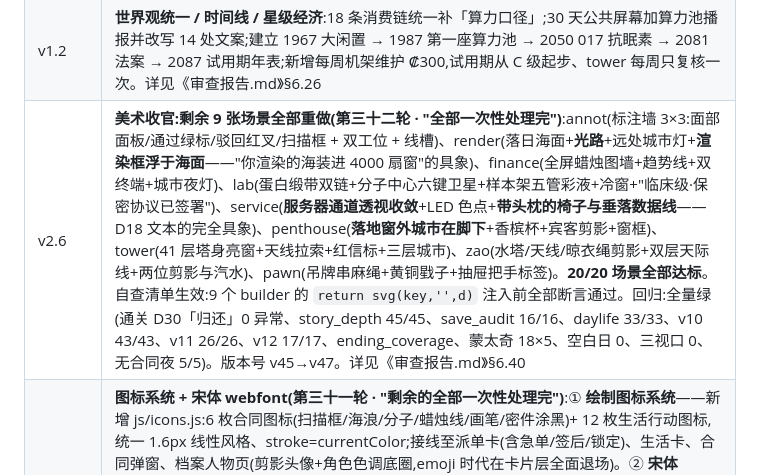
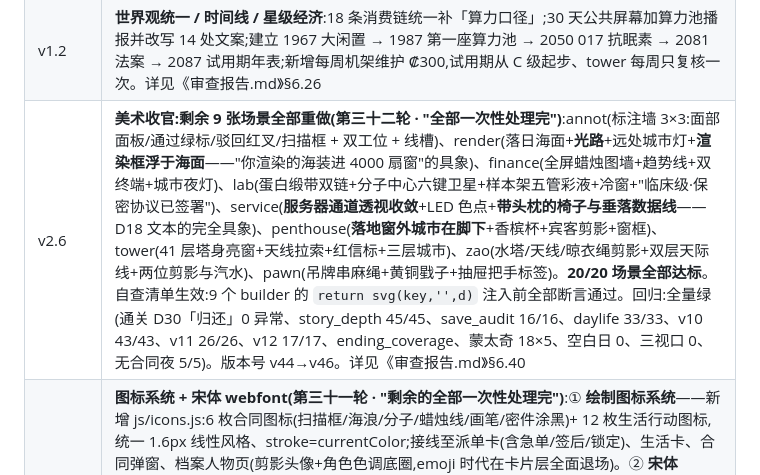
Before and after one commit to jsjm1986/sleep-shift, a Markdown page: 设计文档.md, the part around the change. Rendered like a GitHub page.

```diff
--- a/设计文档.md
+++ b/设计文档.md
@@ -40,7 +40,7 @@
 | v1.0 | **最终收口**:终生结算单(公开牌价 ₡793 / 1×10⁹ 突触秒 → 结局与清算单明写「池子留下 83.6%」);评级体系统一(0–5 星 ↔ D/C/B/B+/A/A+,大清算成为升降点,污染体计入评级);`tier` 从死字段接成派单门槛(黑单例外,且每天至少留一单);5 处空洞选择补齐回响(静态审计归零);修数值硬伤 5 项(清算单假账 / LOGS 旧口径 / 典当行 D12 后不可达 / D25 故事被整段覆盖 / 阿枣·鱼骨无名牌);工程:normalizeSave 夹取、净化关改按可见时长倒计时、梦境三件套补矿场词条。详见《审查报告.md》§6.24 |
 | v1.1 | **游戏化反馈与 UI 视觉专项**:生活行动显示成本/收益并拦余额透支;合同派单/签约/签后统一 `contractPreview`(加签、金融区间、固定 -3);选择回执;HUD 情绪数值与规则入口;梦境按节点提示 + 净化倒计时 + 键盘;工单按合同进度且已读跳过;典当余额/不可负担置灰;三槽存档确认覆盖;叙事选项去掉 `primary`、危险动作 `.danger`;首日流程/赎回归目标/签后固定睡班按钮;横屏舞台完整可见;允许缩放与键盘可达。详见《审查报告.md》§6.25 |
 | v1.2 | **世界观统一 / 时间线 / 星级经济**:18 条消费链统一补「算力口径」;30 天公共屏幕加算力池播报并改写 14 处文案;建立 1967 大闲置 → 1987 第一座算力池 → 2050 017 抗眠素 → 2081 法案 → 2087 试用期年表;新增每周机架维护 ₡300,试用期从 C 级起步、tower 每周只复核一次。详见《审查报告.md》§6.26 |
-| v2.6 | **美术收官:剩余 9 张场景全部重做(第三十二轮 · "全部一次性处理完")**:annot(标注墙 3×3:面部面板/通过绿标/驳回红叉/扫描框 + 双工位 + 线槽)、render(落日海面+**光路**+远处城市灯+**渲染框浮于海面**——"你渲染的海装进 4000 扇窗"的具象)、finance(全屏蜡烛图墙+趋势线+双终端+城市夜灯)、lab(蛋白缎带双链+分子中心六键卫星+样本架五管彩液+冷窗+"临床级·保密协议已签署")、service(**服务器通道透视收敛**+LED 色点+**带头枕的椅子与垂落数据线**——D18 文本的完全具象)、penthouse(**落地窗外城市在脚下**+香槟杯+宾客剪影+窗框)、tower(41 层塔身亮窗+天线拉索+红信标+三层城市)、zao(水塔/天线/晾衣绳剪影+双层天际线+两位剪影与汽水)、pawn(吊牌串麻绳+黄铜戥子+抽屉把手标签)。**20/20 场景全部达标**。自查清单生效:9 个 builder 的 `return svg(key,'',d)` 注入前全部断言通过。回归:全量绿(通关 D30「归还」0 异常、story_depth 45/45、save_audit 16/16、daylife 33/33、v10 43/43、v11 26/26、v12 17/17、ending_coverage、蒙太奇 18×5、空白日 0、三视口 0、无合同夜 5/5)。版本号 v45→v47。详见《审查报告.md》§6.40 |
+| v2.6 | **美术收官:剩余 9 张场景全部重做(第三十二轮 · "全部一次性处理完")**:annot(标注墙 3×3:面部面板/通过绿标/驳回红叉/扫描框 + 双工位 + 线槽)、render(落日海面+**光路**+远处城市灯+**渲染框浮于海面**——"你渲染的海装进 4000 扇窗"的具象)、finance(全屏蜡烛图墙+趋势线+双终端+城市夜灯)、lab(蛋白缎带双链+分子中心六键卫星+样本架五管彩液+冷窗+"临床级·保密协议已签署")、service(**服务器通道透视收敛**+LED 色点+**带头枕的椅子与垂落数据线**——D18 文本的完全具象)、penthouse(**落地窗外城市在脚下**+香槟杯+宾客剪影+窗框)、tower(41 层塔身亮窗+天线拉索+红信标+三层城市)、zao(水塔/天线/晾衣绳剪影+双层天际线+两位剪影与汽水)、pawn(吊牌串麻绳+黄铜戥子+抽屉把手标签)。**20/20 场景全部达标**。自查清单生效:9 个 builder 的 `return svg(key,'',d)` 注入前全部断言通过。回归:全量绿(通关 D30「归还」0 异常、story_depth 45/45、save_audit 16/16、daylife 33/33、v10 43/43、v11 26/26、v12 17/17、ending_coverage、蒙太奇 18×5、空白日 0、三视口 0、无合同夜 5/5)。版本号 v44→v46。详见《审查报告.md》§6.40 |
 | v2.5 | **图标系统 + 宋体 webfont(第三十一轮 · "剩余的全部一次性处理完")**:① **绘制图标系统**——新增 js/icons.js:6 枚合同图标(扫描框/海浪/分子/蜡烛线/画笔/密件涂黑)+ 12 枚生活行动图标,统一 1.6px 线性风格、stroke=currentColor;接线至派单卡(含急单/签后/锁定)、生活卡、合同弹窗、档案人物页(剪影头像+角色色调底圈,emoji 时代在卡片层全面退场)。② **宋体 webfont**——Noto Serif SC(OFL)下载→按游戏全字符集(1913 字符)子集化 woff2(618KB,font-display:swap 异步不阻塞)→ assets/fonts/ + preload + OFL 许可文件;`--f-doc` 首选 'Sleep Serif SC'——安卓/Windows 的公文体不再降级黑体(修:CSS 内 url 相对路径须以 css/ 目录为基准;文件名 .subset 尾巴 404)。回归:全量绿(通关 D30「继续做梦」0 异常、story_depth 45/45、save_audit 16/16、daylife 33/33、v10 43/43、v11 26/26、v12 17/17、ending_coverage、蒙太奇 18×5、空白日 0、三视口 0、无合同夜 5/5)。版本号 v43→v44。详见《审查报告.md》§6.39 |
 | v2.4 | **美术专项第二批:中曝光场景重绘 ×5 + 典当行细节(第三十轮 · 继续)**:clinic(神经检测仪+波形屏+叫号屏「候诊 0」+输液架+等候椅)、gym(镜墙+哑铃架 4 对+跑步机+顶光)、bookstore(三层书脊书架墙+靠梯+绿罩阅读灯+**空猫碗**——「猫今天没有出现」有了画面)、store(黄昏窗+商品货架+冷柜+咖啡机)、observatory(**穹顶+星座连线+投影光锥+座位剪影**——全场景最佳)。pawn 加抽屉把手与标签细节。20 场景全部达到"地点身份可辨"标准。修三连工程 bug(同前批:覆盖 builder 漏 return/漏 svg 包裹——已固化为写覆盖块的固定自查项)。回归:全量绿(通关 D30「断电」0 异常、story_depth 45/45、save_audit 16/16、daylife 33/33、v10 43/43、v11 26/26、v12 17/17、ending_coverage、蒙太奇 18×5、空白日 0、三视口 0)。版本号 v38→v39。详见《审查报告.md》§6.38 |
 | v2.3 | **美术专项:场景深化 + 角色剪影头像(第二十九轮 · 用户定向"美术/UI 还需优化,认真看")**:20 张场景逐一截图自审 + VN 头像/梦境元素/弹幕专拍。**场景重绘 6 张**(高频高曝光):home(三层城市剪影+云梯塔地标+落日+窗灯)、bedroom(供体舱身份:机架半包裹框+床头监测条+输液管+夜窗城市)、metro(隧道双拱+站台缘石+立柱广告残影+粉笔字光斑)、audit(日光灯带+23:47 大钟+叫号屏+排队栏+办事员剪影)、park(三层树+板条长椅+白噪音音箱柱与声波+穹顶接缝光)、noodle(吊灯+菜单吊牌+白砖灶台+大碗蒸汽)。**角色剪影头像系统**:新增 js/portraits.js——10 位角色的几何剪影(识别物+单色 rim light:阿枣马尾汽水/面娘头巾/017 头盔输液管/守望者兜帽/小满碎光虚线/鱼骨毛线帽/温先生金丝眼镜/3409 长发暖光/何主管领带工牌/系统 CRT),setSpeaker 优先 SVG、缺省回退 emoji。**修**:面馆普通到访台词页补挂 who:'mian' 名牌(此前只有特殊场次有)。修三连工程 bug:覆盖块漏 return/漏 svg() 包裹/截图探针未等 0.9s 淡入(误判"苍白"的根因)。回归:全量绿(通关 D30「醒来」0 异常、story_depth 45/45、save_audit 16/16、daylife 33/33、v10 43/43、v11 26/26、ending_coverage 含楼上、蒙太奇 18×5、空白日 0)。版本号 v37→v38。详见《审查报告.md》§6.37 |
```
Also changed, not shown: 审查报告.md (+1 -1 lines).
